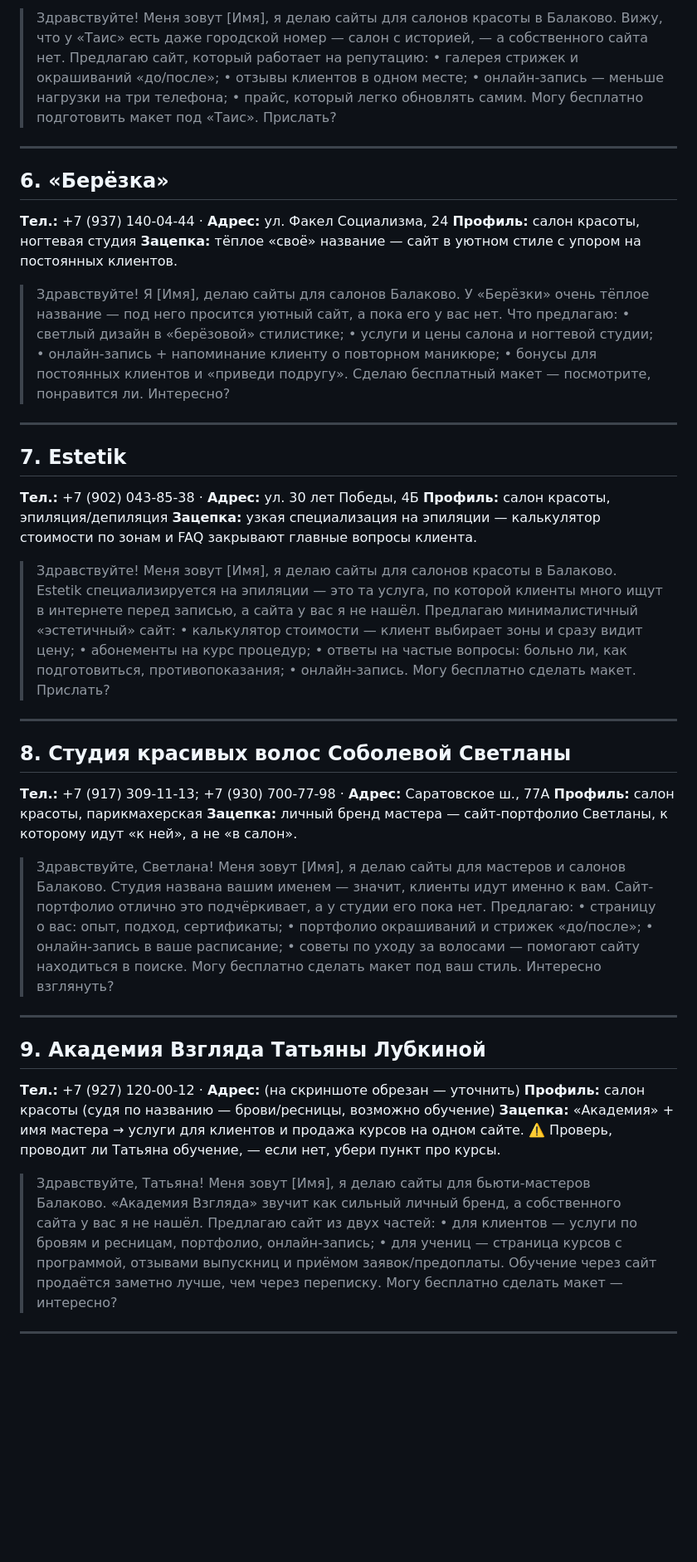
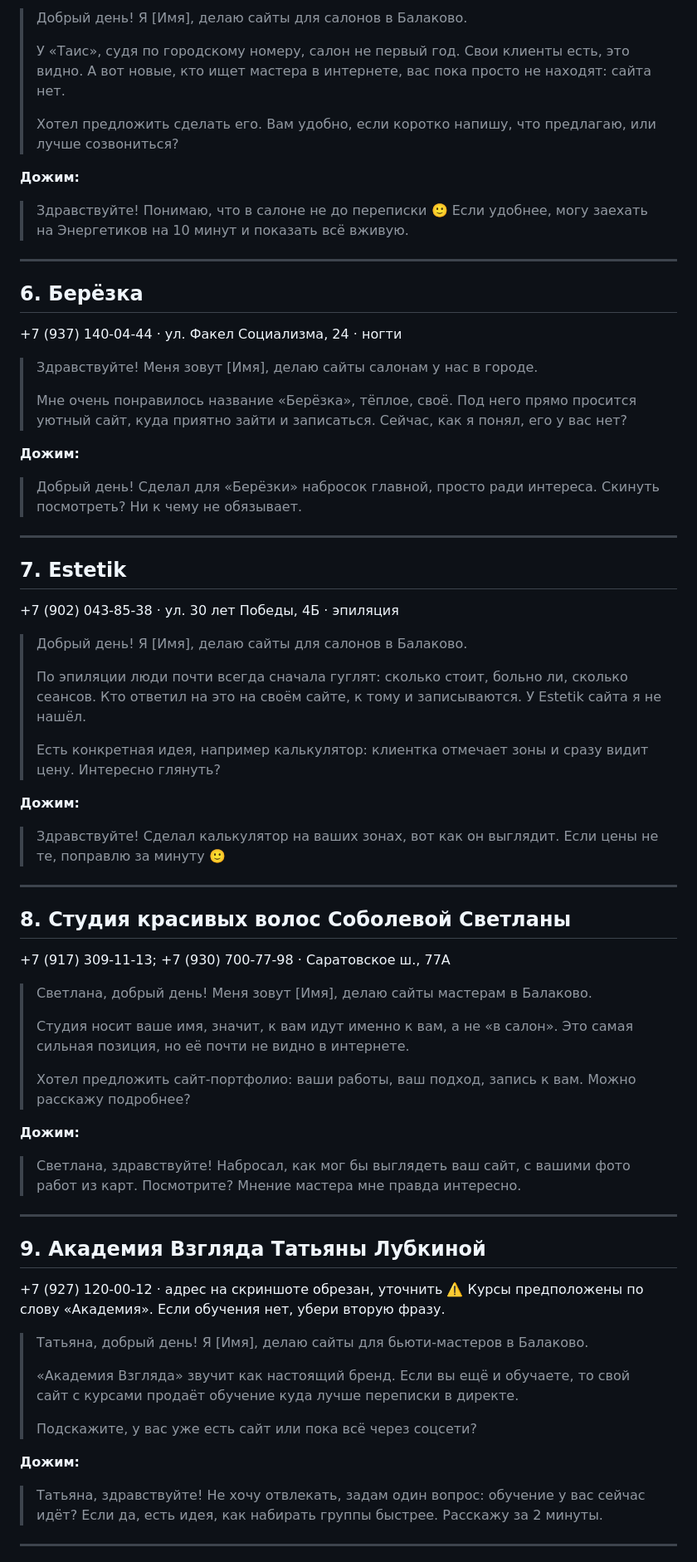
Before and after one commit to hunterseason3006-dev/BIZNESS1, a Markdown page: offers/balakovo-salony.md, the part around one of its changes. Shown at 83% size. Rendered like a GitHub page; blank space fills up the shorter version.

```diff
--- a/offers/balakovo-salony.md
+++ b/offers/balakovo-salony.md
@@ -75,75 +66,67 @@
 
-> Здравствуйте! Меня зовут [Имя], я делаю сайты для салонов красоты в Балаково.
-> Вижу, что у «Таис» есть даже городской номер — салон с историей, — а собственного сайта нет.
-> Предлагаю сайт, который работает на репутацию:
-> • галерея стрижек и окрашиваний «до/после»;
-> • отзывы клиентов в одном месте;
-> • онлайн-запись — меньше нагрузки на три телефона;
-> • прайс, который легко обновлять самим.
-> Могу бесплатно подготовить макет под «Таис». Прислать?
+> Добрый день! Я [Имя], делаю сайты для салонов в Балаково.
+>
+> У «Таис», судя по городскому номеру, салон не первый год. Свои клиенты есть, это видно. А вот новые, кто ищет мастера в интернете, вас пока просто не находят: сайта нет.
+>
+> Хотел предложить сделать его. Вам удобно, если коротко напишу, что предлагаю, или лучше созвониться?
+
+**Дожим:**
+> Здравствуйте! Понимаю, что в салоне не до переписки 🙂 Если удобнее, могу заехать на Энергетиков на 10 минут и показать всё вживую.
 
 ---
 
-## 6. «Берёзка»
-**Тел.:** +7 (937) 140-04-44 · **Адрес:** ул. Факел Социализма, 24
-**Профиль:** салон красоты, ногтевая студия
-**Зацепка:** тёплое «своё» название — сайт в уютном стиле с упором на постоянных клиентов.
+## 6. Берёзка
++7 (937) 140-04-44 · ул. Факел Социализма, 24 · ногти
 
-> Здравствуйте! Я [Имя], делаю сайты для салонов Балаково.
-> У «Берёзки» очень тёплое название — под него просится уютный сайт, а пока его у вас нет.
-> Что предлагаю:
-> • светлый дизайн в «берёзовой» стилистике;
-> • услуги и цены салона и ногтевой студии;
-> • онлайн-запись + напоминание клиенту о повторном маникюре;
-> • бонусы для постоянных клиентов и «приведи подругу».
-> Сделаю бесплатный макет — посмотрите, понравится ли. Интересно?
+> Здравствуйте! Меня зовут [Имя], делаю сайты салонам у нас в городе.
+>
+> Мне очень понравилось название «Берёзка», тёплое, своё. Под него прямо просится уютный сайт, куда приятно зайти и записаться. Сейчас, как я понял, его у вас нет?
+
+**Дожим:**
+> Добрый день! Сделал для «Берёзки» набросок главной, просто ради интереса. Скинуть посмотреть? Ни к чему не обязывает.
 
 ---
 
 ## 7. Estetik
-**Тел.:** +7 (902) 043-85-38 · **Адрес:** ул. 30 лет Победы, 4Б
-**Профиль:** салон красоты, эпиляция/депиляция
-**Зацепка:** узкая специализация на эпиляции — калькулятор стоимости по зонам и FAQ закрывают главные вопросы клиента.
++7 (902) 043-85-38 · ул. 30 лет Победы, 4Б · эпиляция
 
-> Здравствуйте! Меня зовут [Имя], я делаю сайты для салонов красоты в Балаково.
-> Estetik специализируется на эпиляции — это та услуга, по которой клиенты много ищут в интернете перед записью, а сайта у вас я не нашёл.
-> Предлагаю минималистичный «эстетичный» сайт:
-> • калькулятор стоимости — клиент выбирает зоны и сразу видит цену;
-> • абонементы на курс процедур;
-> • ответы на частые вопросы: больно ли, как подготовиться, противопоказания;
-> • онлайн-запись.
-> Могу бесплатно сделать макет. Прислать?
+> Добрый день! Я [Имя], делаю сайты для салонов в Балаково.
+>
+> По эпиляции люди почти всегда сначала гуглят: сколько стоит, больно ли, сколько сеансов. Кто ответил на это на своём сайте, к тому и записываются. У Estetik сайта я не нашёл.
+>
+> Есть конкретная идея, например калькулятор: клиентка отмечает зоны и сразу видит цену. Интересно глянуть?
+
+**Дожим:**
+> Здравствуйте! Сделал калькулятор на ваших зонах, вот как он выглядит. Если цены не те, поправлю за минуту 🙂
 
 ---
 
 ## 8. Студия красивых волос Соболевой Светланы
-**Тел.:** +7 (917) 309-11-13; +7 (930) 700-77-98 · **Адрес:** Саратовское ш., 77А
-**Профиль:** салон красоты, парикмахерская
-**Зацепка:** личный бренд мастера — сайт-портфолио Светланы, к которому идут «к ней», а не «в салон».
++7 (917) 309-11-13; +7 (930) 700-77-98 · Саратовское ш., 77А
 
-> Здравствуйте, Светлана! Меня зовут [Имя], я делаю сайты для мастеров и салонов Балаково.
-> Студия названа вашим именем — значит, клиенты идут именно к вам. Сайт-портфолио отлично это подчёркивает, а у студии его пока нет.
-> Предлагаю:
-> • страницу о вас: опыт, подход, сертификаты;
-> • портфолио окрашиваний и стрижек «до/после»;
-> • онлайн-запись в ваше расписание;
-> • советы по уходу за волосами — помогают сайту находиться в поиске.
-> Могу бесплатно сделать макет под ваш стиль. Интересно взглянуть?
+> Светлана, добрый день! Меня зовут [Имя], делаю сайты мастерам в Балаково.
+>
+> Студия носит ваше имя, значит, к вам идут именно к вам, а не «в салон». Это самая сильная позиция, но её почти не видно в интернете.
+>
+> Хотел предложить сайт-портфолио: ваши работы, ваш подход, запись к вам. Можно расскажу подробнее?
+
+**Дожим:**
+> Светлана, здравствуйте! Набросал, как мог бы выглядеть ваш сайт, с вашими фото работ из карт. Посмотрите? Мнение мастера мне правда интересно.
 
 ---
 
 ## 9. Академия Взгляда Татьяны Лубкиной
-**Тел.:** +7 (927) 120-00-12 · **Адрес:** (на скриншоте обрезан — уточнить)
-**Профиль:** салон красоты (судя по названию — брови/ресницы, возможно обучение)
-**Зацепка:** «Академия» + имя мастера → услуги для клиентов и продажа курсов на одном сайте.
-⚠️ Проверь, проводит ли Татьяна обучение, — если нет, убери пункт про курсы.
++7 (927) 120-00-12 · адрес на скриншоте обрезан, уточнить
+⚠️ Курсы предположены по слову «Академия». Если обучения нет, убери вторую фразу.
 
-> Здравствуйте, Татьяна! Меня зовут [Имя], я делаю сайты для бьюти-мастеров Балаково.
-> «Академия Взгляда» звучит как сильный личный бренд, а собственного сайта у вас я не нашёл.
-> Предлагаю сайт из двух частей:
-> • для клиентов — услуги по бровям и ресницам, портфолио, онлайн-запись;
-> • для учениц — страница курсов с программой, отзывами выпускниц и приёмом заявок/предоплаты.
-> Обучение через сайт продаётся заметно лучше, чем через переписку. Могу бесплатно сделать макет — интересно?
+> Татьяна, добрый день! Я [Имя], делаю сайты для бьюти-мастеров в Балаково.
+>
+> «Академия Взгляда» звучит как настоящий бренд. Если вы ещё и обучаете, то свой сайт с курсами продаёт обучение куда лучше переписки в директе.
+>
+> Подскажите, у вас уже есть сайт или пока всё через соцсети?
+
+**Дожим:**
+> Татьяна, здравствуйте! Не хочу отвлекать, задам один вопрос: обучение у вас сейчас идёт? Если да, есть идея, как набирать группы быстрее. Расскажу за 2 минуты.
 
 ---
 
```
Also changed, not shown: other parts of offers/balakovo-salony.md (+65 -57 lines).
